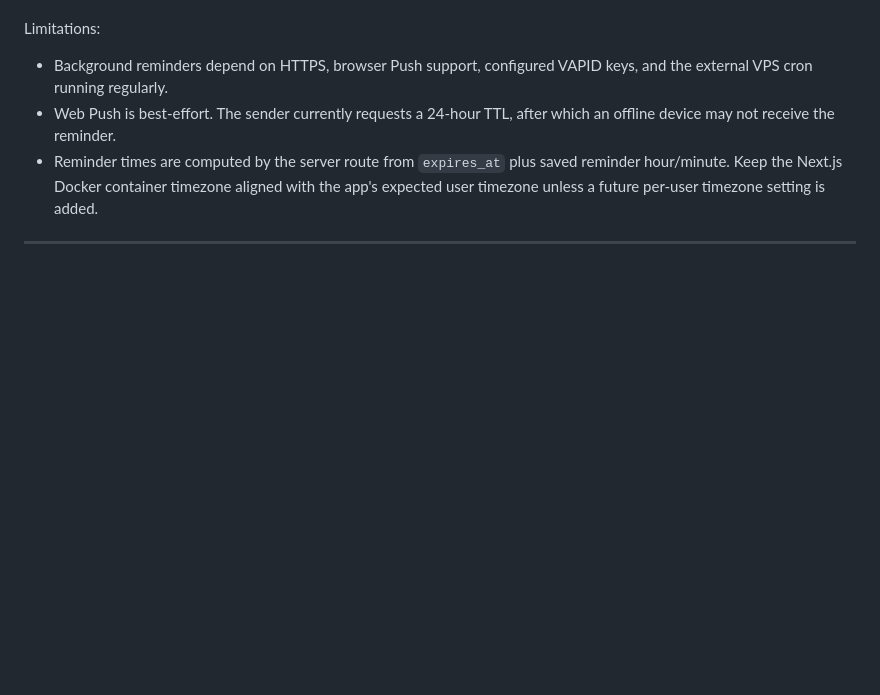
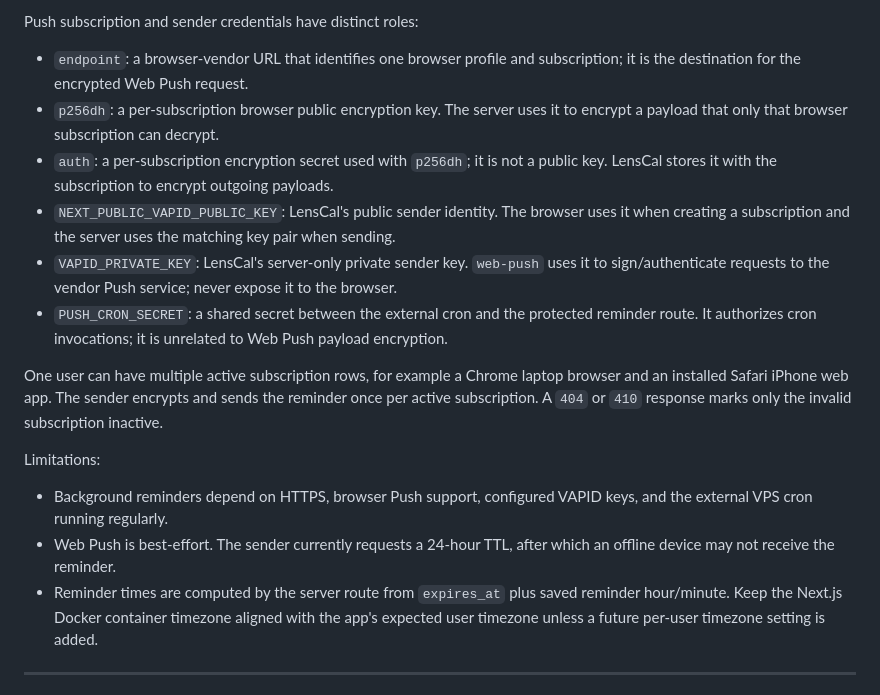
Before and after one commit to willsusanto/LensCal, a Markdown page: AGENTS.md, the part around one of its changes. Rendered like a GitHub page; blank space fills up the shorter version.

Commit message:
docs: added details for push notif flow

```diff
--- a/AGENTS.md
+++ b/AGENTS.md
@@ -233,3 +257,14 @@ Supabase client usage:
+Push subscription and sender credentials have distinct roles:
+
+- `endpoint`: a browser-vendor URL that identifies one browser profile and subscription; it is the destination for the encrypted Web Push request.
+- `p256dh`: a per-subscription browser public encryption key. The server uses it to encrypt a payload that only that browser subscription can decrypt.
+- `auth`: a per-subscription encryption secret used with `p256dh`; it is not a public key. LensCal stores it with the subscription to encrypt outgoing payloads.
+- `NEXT_PUBLIC_VAPID_PUBLIC_KEY`: LensCal's public sender identity. The browser uses it when creating a subscription and the server uses the matching key pair when sending.
+- `VAPID_PRIVATE_KEY`: LensCal's server-only private sender key. `web-push` uses it to sign/authenticate requests to the vendor Push service; never expose it to the browser.
+- `PUSH_CRON_SECRET`: a shared secret between the external cron and the protected reminder route. It authorizes cron invocations; it is unrelated to Web Push payload encryption.
+
+One user can have multiple active subscription rows, for example a Chrome laptop browser and an installed Safari iPhone web app. The sender encrypts and sends the reminder once per active subscription. A `404` or `410` response marks only the invalid subscription inactive.
+
 Limitations:
 
 - Background reminders depend on HTTPS, browser Push support, configured VAPID keys, and the external VPS cron running regularly.
```
Also changed, not shown: other parts of AGENTS.md (+26 -2 lines).
